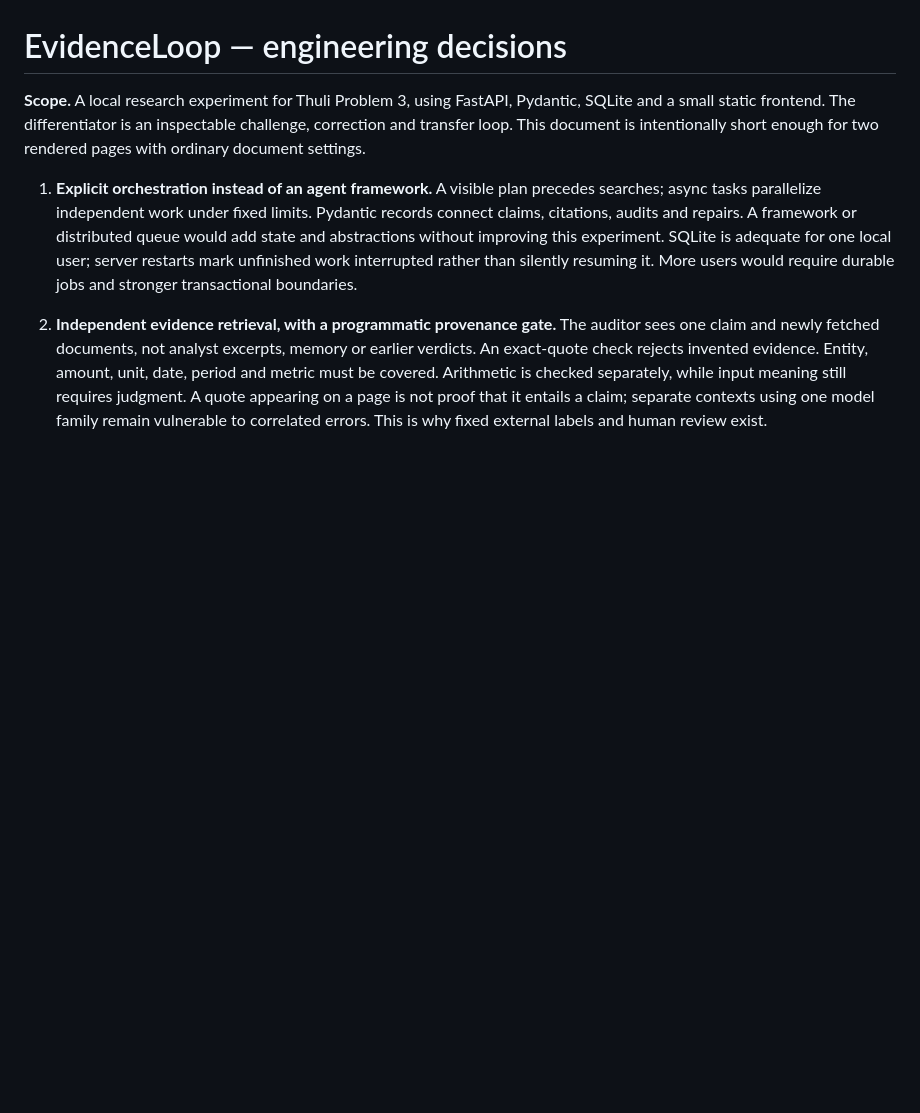
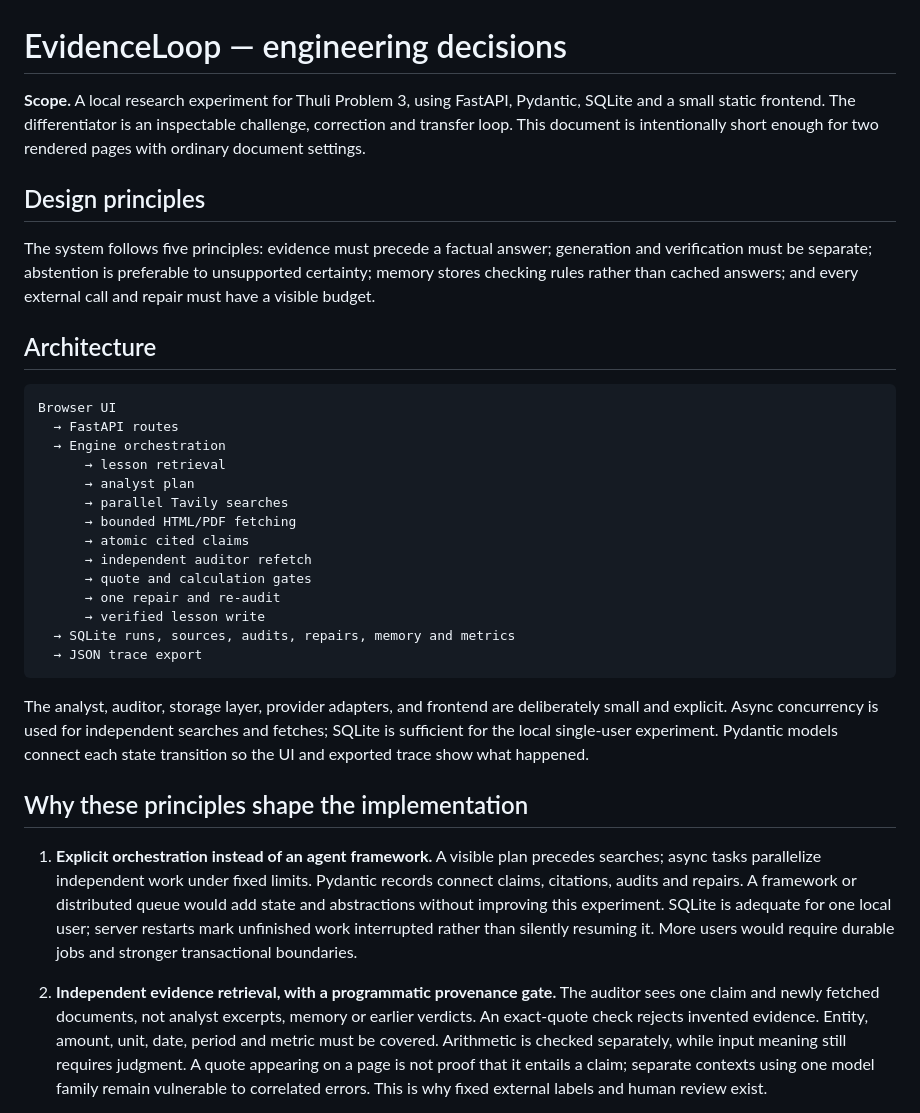
Before and after one commit to Anbuchandiran-Official/EvidenceLoop, a Markdown page: DECISIONS.md, the part around the change. GitHub-like rendering; blank space fills up the shorter version.

Commit message:
Clarify architecture and design principles

````diff
--- a/DECISIONS.md
+++ b/DECISIONS.md
@@ -1,6 +1,33 @@
 # EvidenceLoop — engineering decisions
 
 **Scope.** A local research experiment for Thuli Problem 3, using FastAPI, Pydantic, SQLite and a small static frontend. The differentiator is an inspectable challenge, correction and transfer loop. This document is intentionally short enough for two rendered pages with ordinary document settings.
+
+## Design principles
+
+The system follows five principles: evidence must precede a factual answer; generation and verification must be separate; abstention is preferable to unsupported certainty; memory stores checking rules rather than cached answers; and every external call and repair must have a visible budget.
+
+## Architecture
+
+```text
+Browser UI
+  → FastAPI routes
+  → Engine orchestration
+      → lesson retrieval
+      → analyst plan
+      → parallel Tavily searches
+      → bounded HTML/PDF fetching
+      → atomic cited claims
+      → independent auditor refetch
+      → quote and calculation gates
+      → one repair and re-audit
+      → verified lesson write
+  → SQLite runs, sources, audits, repairs, memory and metrics
+  → JSON trace export
+```
+
+The analyst, auditor, storage layer, provider adapters, and frontend are deliberately small and explicit. Async concurrency is used for independent searches and fetches; SQLite is sufficient for the local single-user experiment. Pydantic models connect each state transition so the UI and exported trace show what happened.
+
+## Why these principles shape the implementation
 
 1. **Explicit orchestration instead of an agent framework.** A visible plan precedes searches; async tasks parallelize independent work under fixed limits. Pydantic records connect claims, citations, audits and repairs. A framework or distributed queue would add state and abstractions without improving this experiment. SQLite is adequate for one local user; server restarts mark unfinished work interrupted rather than silently resuming it. More users would require durable jobs and stronger transactional boundaries.
 
````
